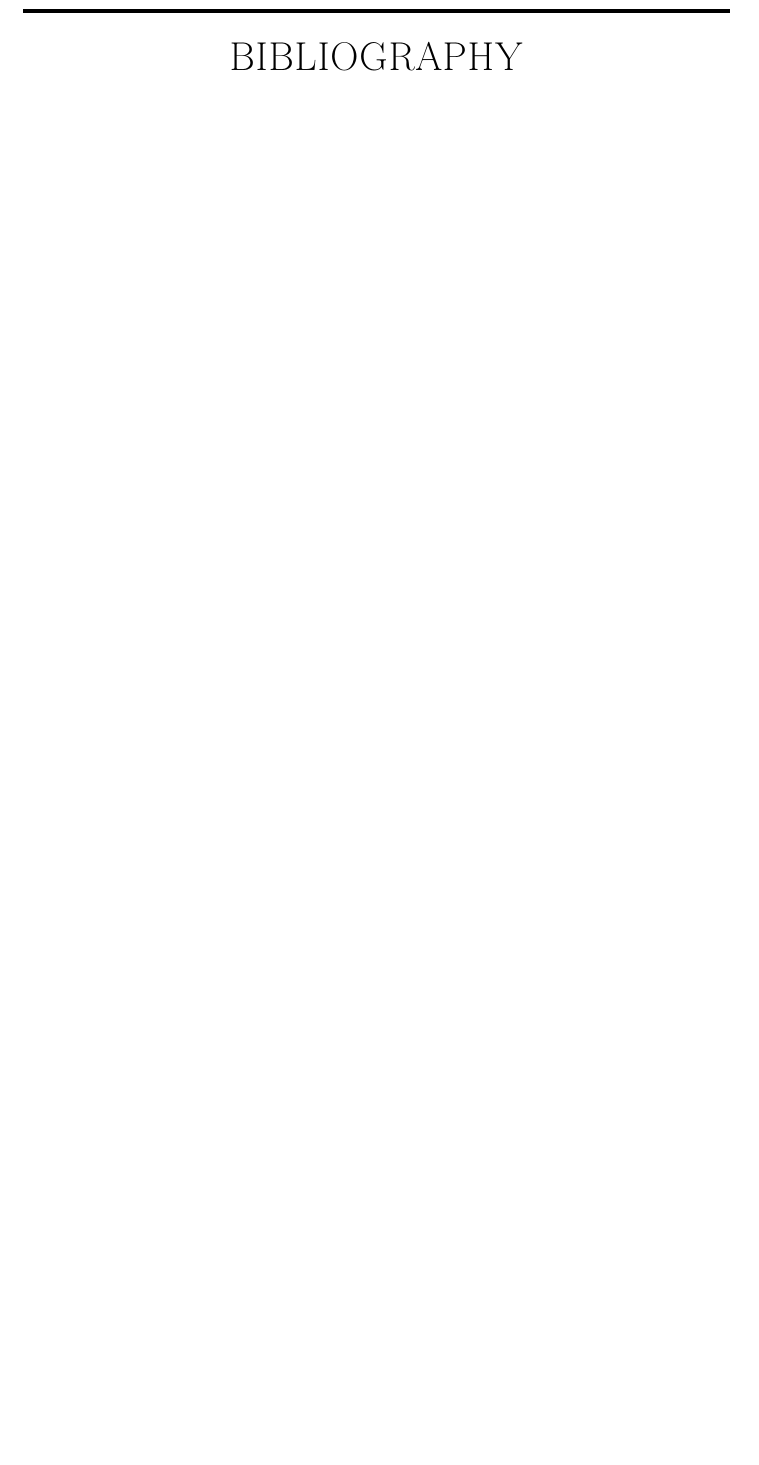
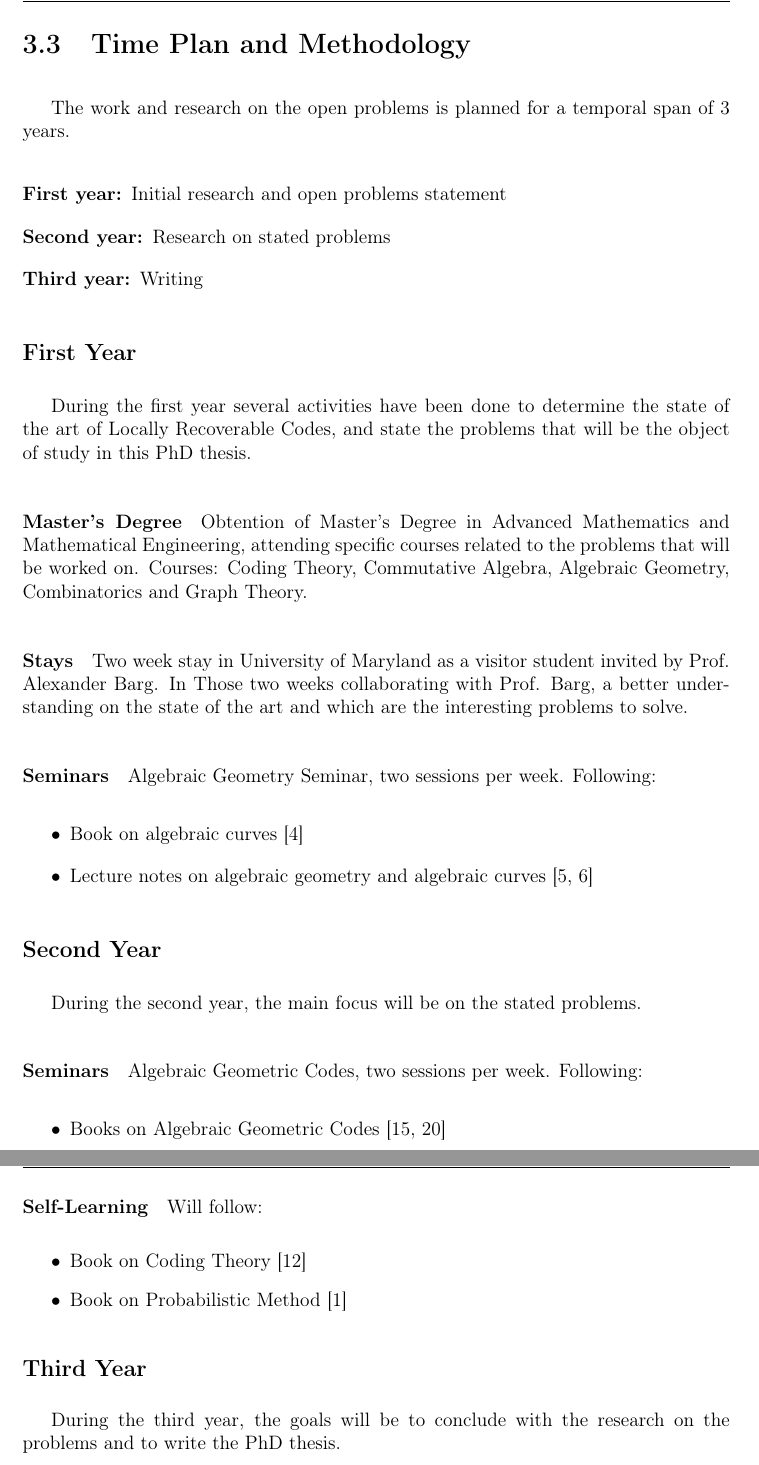
Before and after one commit to petarhlad/thesis_proporsal, a LaTeX thesis (main.tex, which reads parts/bibliography.bib, parts/contributions.tex): part of page 13 of 14 before the commit and two parts of pages 12 and 13 of 17 after it, the two joined at a grey line, cut at the place of the change, the shorter picture padded with empty space. Compiled offline with pdfLaTeX.

Commit message:
work plan

```diff
--- a/parts/bibliography.bib
+++ b/parts/bibliography.bib
@@ -309,0 +341,4 @@ month={Nov},}
+@book{vladut,
+ author = {Vladut, Serge and Nogin, Dmitry and Tsfasman, Michael},
+ title = {Algebraic Geometric Codes: Basic Notions},
+ year = {2007},
--- a/parts/contributions.tex
+++ b/parts/contributions.tex
@@ -13,2 +18,44 @@ Theorem \ref{thm:lrc_rate} is proved applying probabilistic method techniques on
 
+
+\section{Time Plan and Methodology}
+The work and research on the open problems is planned for a temporal span of 3 years.
+
+\begin{itemize}[align = left, leftmargin=*]
+\item[\textbf{First year:}] Initial research and open problems statement
+\item[\textbf{Second year:}] Research on stated problems
+\item[\textbf{Third year:}] Writing
 \end{itemize}
+
+\subsection*{First Year}
+During the first year several activities have been done to determine the state of the art of Locally Recoverable Codes, and state the problems that will be the object of study in this PhD thesis.
+
+\paragraph*{Master's Degree}
+Obtention of Master's Degree in Advanced Mathematics and Mathematical Engineering, attending specific courses related to the problems that will be worked on. Courses: Coding Theory, Commutative Algebra, Algebraic Geometry, Combinatorics and Graph Theory.
+
+\paragraph*{Stays}
+Two week stay in University of Maryland as a visitor student invited by Prof. Alexander Barg. In Those two weeks collaborating with Prof. Barg, a better understanding on the state of the art and which are the interesting problems to solve.
+
+\paragraph*{Seminars}
+Algebraic Geometry Seminar, two sessions per week. Following:
+\begin{itemize}
+\item Book on algebraic curves \cite{Fulton}
+\item Lecture notes on algebraic geometry and algebraic curves \cite{gathmann, gathmann_curves}
+\end{itemize}
+
+\subsection*{Second Year}
+During the second year, the main focus will be on the stated problems.
+
+\paragraph*{Seminars}
+Algebraic Geometric Codes, two sessions per week. Following:
+\begin{itemize}
+\item Books on Algebraic Geometric Codes \cite{stichtenoth, vladut}
+\end{itemize}
+
+\paragraph*{Self-Learning} Will follow:
+\begin{itemize}
+\item Book on Coding Theory \cite{mcwilliams}
+\item Book on Probabilistic Method \cite{prob_method}
+\end{itemize}
+
+\subsection*{Third Year}
+During the third year, the goals will be to conclude with the research on the problems and to write the PhD thesis.
```
Also changed, not shown: main.pdf, parts/bibliography.bib (52 more changed lines), parts/contributions.tex (9 more changed lines).
